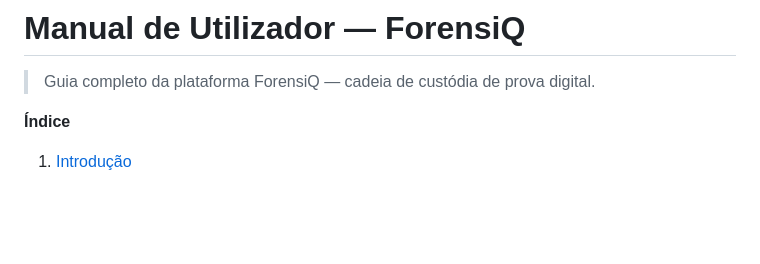
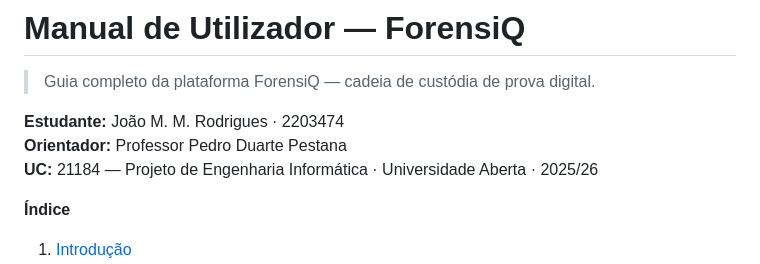
Before and after one commit to joao-pt/ForensiQ, a Markdown page: docs/manual/manual.md, the part around the change. GitHub-like rendering; blank space fills up the shorter version.

Commit message:
docs(manual): adicionar identificacao academica (estudante, orientador, UC)
Acrescenta no topo do manual o bloco de identificacao alinhado com o
relatorio/README: estudante (Joao M. M. Rodrigues, 2203474), orientador
(Professor Pedro Duarte Pestana) e UC 21184 (Universidade Aberta).

```diff
--- a/docs/manual/manual.md
+++ b/docs/manual/manual.md
@@ -1,6 +1,10 @@
 # Manual de Utilizador — ForensiQ
 
 > Guia completo da plataforma ForensiQ — cadeia de custódia de prova digital.
+
+**Estudante:** João M. M. Rodrigues · 2203474 \
+**Orientador:** Professor Pedro Duarte Pestana \
+**UC:** 21184 — Projeto de Engenharia Informática · Universidade Aberta · 2025/26
 
 **Índice**
 
```
